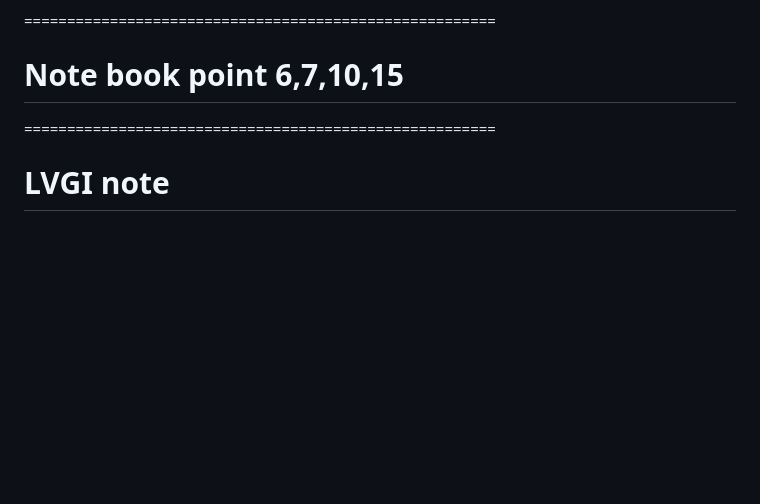
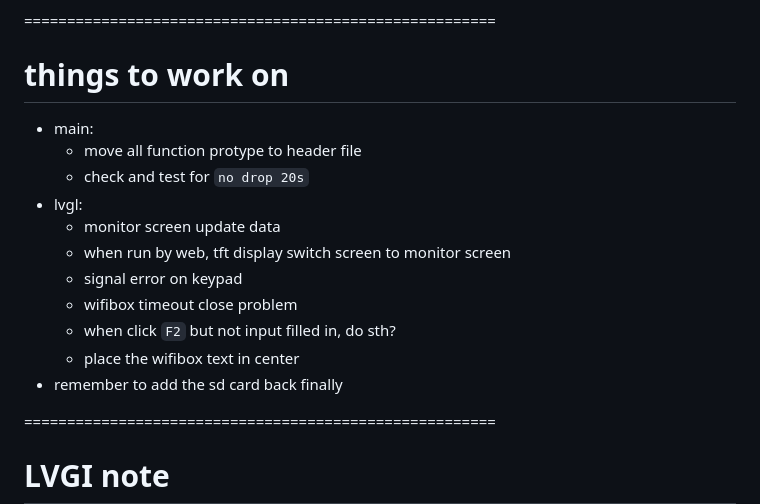
Before and after one commit to Think-N-Kreate-Ltd/AGIS-control-firmware, a Markdown page: note-for-andy.md, the part around the change. GitHub-like rendering; blank space fills up the shorter version.

Commit message:
modify the note

```diff
--- a/note-for-andy.md
+++ b/note-for-andy.md
@@ -7,7 +7,19 @@
 5. lv_tabview.c & lv_checkbox -> also about const, give up fixing it
 
 =======================================================
-# Note book point 6,7,10,15
+# things to work on
+
+ - main:
+     - move all function protype to header file
+     - check and test for `no drop 20s`
+ - lvgl:
+     - monitor screen update data
+     - when run by web, tft display switch screen to monitor screen
+     - signal error on keypad
+     - wifibox timeout close problem
+     - when click `F2` but not input filled in, do sth?
+     - place the wifibox text in center
+ - remember to add the sd card back finally
 
 =======================================================
 # LVGI note
```
